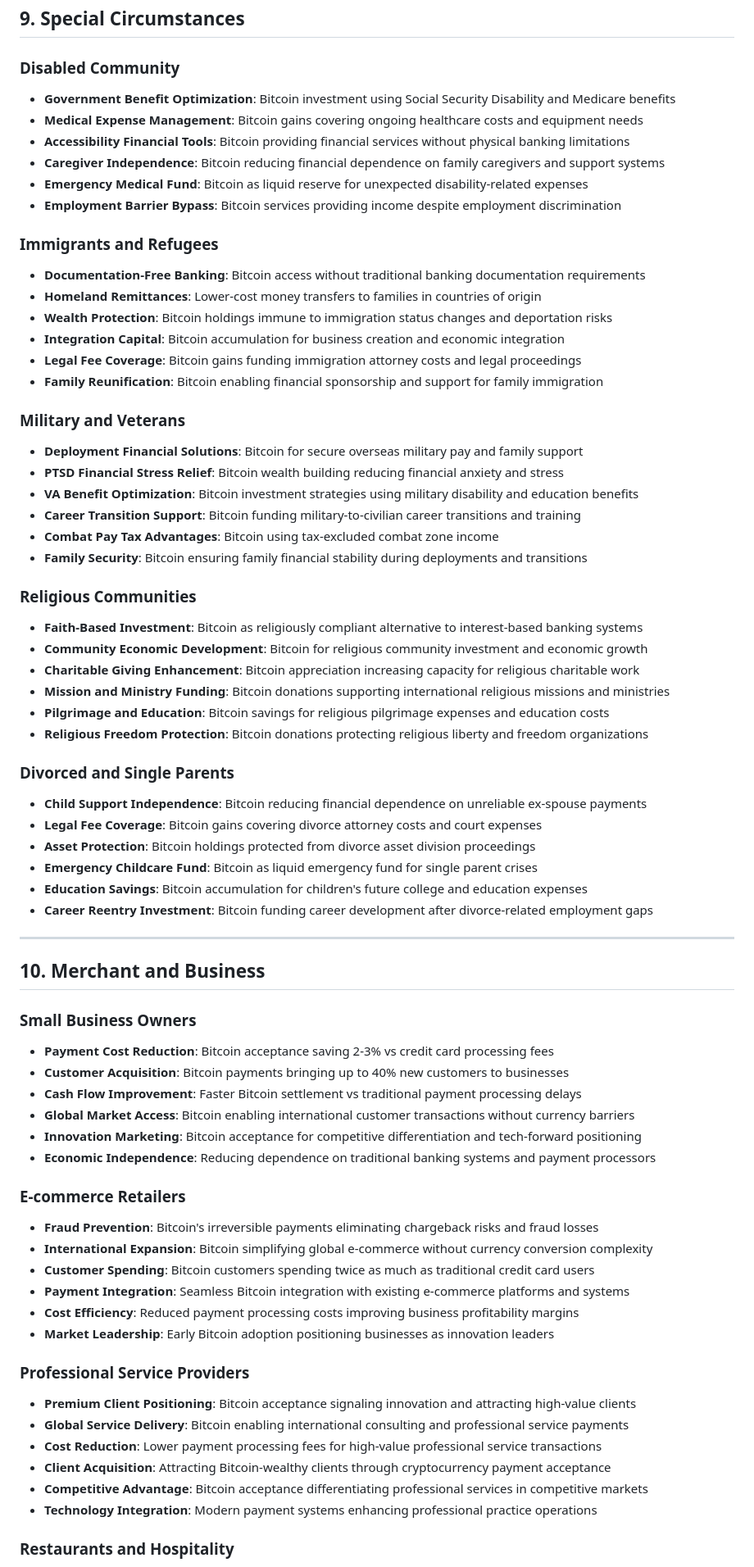
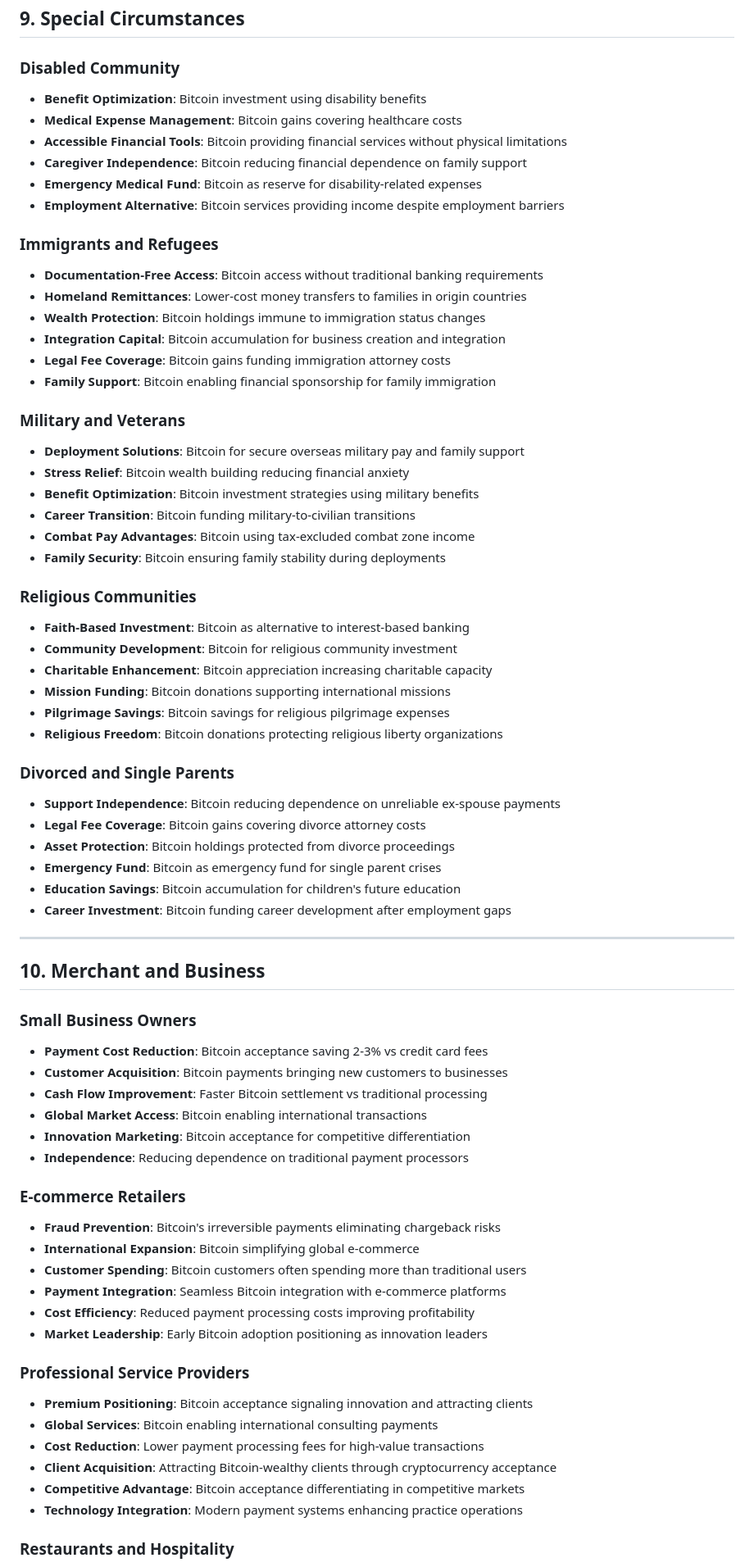
Before and after one commit to secsovereign/secsovereign.github.io, a Markdown page: bitcoin_demographics_breakdown.md, the part around one of its changes. Shown at 82% size. Rendered like a GitHub page.

```diff
--- a/bitcoin_demographics_breakdown.md
+++ b/bitcoin_demographics_breakdown.md
@@ -493,71 +485,71 @@ The following appeals apply across most demographics and represent Bitcoin's fun
 ## 9. Special Circumstances
 
 ### **Disabled Community**
-- **Government Benefit Optimization**: Bitcoin investment using Social Security Disability and Medicare benefits
-- **Medical Expense Management**: Bitcoin gains covering ongoing healthcare costs and equipment needs
-- **Accessibility Financial Tools**: Bitcoin providing financial services without physical banking limitations
-- **Caregiver Independence**: Bitcoin reducing financial dependence on family caregivers and support systems
-- **Emergency Medical Fund**: Bitcoin as liquid reserve for unexpected disability-related expenses
-- **Employment Barrier Bypass**: Bitcoin services providing income despite employment discrimination
+- **Benefit Optimization**: Bitcoin investment using disability benefits
+- **Medical Expense Management**: Bitcoin gains covering healthcare costs
+- **Accessible Financial Tools**: Bitcoin providing financial services without physical limitations
+- **Caregiver Independence**: Bitcoin reducing financial dependence on family support
+- **Emergency Medical Fund**: Bitcoin as reserve for disability-related expenses
+- **Employment Alternative**: Bitcoin services providing income despite employment barriers
 
 ### **Immigrants and Refugees**
-- **Documentation-Free Banking**: Bitcoin access without traditional banking documentation requirements
-- **Homeland Remittances**: Lower-cost money transfers to families in countries of origin
-- **Wealth Protection**: Bitcoin holdings immune to immigration status changes and deportation risks
-- **Integration Capital**: Bitcoin accumulation for business creation and economic integration
-- **Legal Fee Coverage**: Bitcoin gains funding immigration attorney costs and legal proceedings
-- **Family Reunification**: Bitcoin enabling financial sponsorship and support for family immigration
+- **Documentation-Free Access**: Bitcoin access without traditional banking requirements
+- **Homeland Remittances**: Lower-cost money transfers to families in origin countries
+- **Wealth Protection**: Bitcoin holdings immune to immigration status changes
+- **Integration Capital**: Bitcoin accumulation for business creation and integration
+- **Legal Fee Coverage**: Bitcoin gains funding immigration attorney costs
+- **Family Support**: Bitcoin enabling financial sponsorship for family immigration
 
 ### **Military and Veterans**
-- **Deployment Financial Solutions**: Bitcoin for secure overseas military pay and family support
-- **PTSD Financial Stress Relief**: Bitcoin wealth building reducing financial anxiety and stress
-- **VA Benefit Optimization**: Bitcoin investment strategies using military disability and education benefits
-- **Career Transition Support**: Bitcoin funding military-to-civilian career transitions and training
-- **Combat Pay Tax Advantages**: Bitcoin using tax-excluded combat zone income
-- **Family Security**: Bitcoin ensuring family financial stability during deployments and transitions
+- **Deployment Solutions**: Bitcoin for secure overseas military pay and family support
+- **Stress Relief**: Bitcoin wealth building reducing financial anxiety
+- **Benefit Optimization**: Bitcoin investment strategies using military benefits
+- **Career Transition**: Bitcoin funding military-to-civilian transitions
+- **Combat Pay Advantages**: Bitcoin using tax-excluded combat zone income
+- **Family Security**: Bitcoin ensuring family stability during deployments
 
 ### **Religious Communities**
-- **Faith-Based Investment**: Bitcoin as religiously compliant alternative to interest-based banking systems
-- **Community Economic Development**: Bitcoin for religious community investment and economic growth
-- **Charitable Giving Enhancement**: Bitcoin appreciation increasing capacity for religious charitable work
-- **Mission and Ministry Funding**: Bitcoin donations supporting international religious missions and ministries
-- **Pilgrimage and Education**: Bitcoin savings for religious pilgrimage expenses and education costs
-- **Religious Freedom Protection**: Bitcoin donations protecting religious liberty and freedom organizations
+- **Faith-Based Investment**: Bitcoin as alternative to interest-based banking
+- **Community Development**: Bitcoin for religious community investment
+- **Charitable Enhancement**: Bitcoin appreciation increasing charitable capacity
+- **Mission Funding**: Bitcoin donations supporting international missions
+- **Pilgrimage Savings**: Bitcoin savings for religious pilgrimage expenses
+- **Religious Freedom**: Bitcoin donations protecting religious liberty organizations
 
 ### **Divorced and Single Parents**
-- **Child Support Independence**: Bitcoin reducing financial dependence on unreliable ex-spouse payments
-- **Legal Fee Coverage**: Bitcoin gains covering divorce attorney costs and court expenses
-- **Asset Protection**: Bitcoin holdings protected from divorce asset division proceedings
-- **Emergency Childcare Fund**: Bitcoin as liquid emergency fund for single parent crises
-- **Education Savings**: Bitcoin accumulation for children's future college and education expenses
-- **Career Reentry Investment**: Bitcoin funding career development after divorce-related employment gaps
+- **Support Independence**: Bitcoin reducing dependence on unreliable ex-spouse payments
+- **Legal Fee Coverage**: Bitcoin gains covering divorce attorney costs
+- **Asset Protection**: Bitcoin holdings protected from divorce proceedings
+- **Emergency Fund**: Bitcoin as emergency fund for single parent crises
+- **Education Savings**: Bitcoin accumulation for children's future education
+- **Career Investment**: Bitcoin funding career development after employment gaps
 
 ---
 
 ## 10. Merchant and Business
 
 ### **Small Business Owners**
-- **Payment Cost Reduction**: Bitcoin acceptance saving 2-3% vs credit card processing fees
-- **Customer Acquisition**: Bitcoin payments bringing up to 40% new customers to businesses
-- **Cash Flow Improvement**: Faster Bitcoin settlement vs traditional payment processing delays
-- **Global Market Access**: Bitcoin enabling international customer transactions without currency barriers
-- **Innovation Marketing**: Bitcoin acceptance for competitive differentiation and tech-forward positioning
-- **Economic Independence**: Reducing dependence on traditional banking systems and payment processors
+- **Payment Cost Reduction**: Bitcoin acceptance saving 2-3% vs credit card fees
+- **Customer Acquisition**: Bitcoin payments bringing new customers to businesses
+- **Cash Flow Improvement**: Faster Bitcoin settlement vs traditional processing
+- **Global Market Access**: Bitcoin enabling international transactions
+- **Innovation Marketing**: Bitcoin acceptance for competitive differentiation
+- **Independence**: Reducing dependence on traditional payment processors
 
 ### **E-commerce Retailers**
-- **Fraud Prevention**: Bitcoin's irreversible payments eliminating chargeback risks and fraud losses
-- **International Expansion**: Bitcoin simplifying global e-commerce without currency conversion complexity
-- **Customer Spending**: Bitcoin customers spending twice as much as traditional credit card users
-- **Payment Integration**: Seamless Bitcoin integration with existing e-commerce platforms and systems
-- **Cost Efficiency**: Reduced payment processing costs improving business profitability margins
-- **Market Leadership**: Early Bitcoin adoption positioning businesses as innovation leaders
+- **Fraud Prevention**: Bitcoin's irreversible payments eliminating chargeback risks
+- **International Expansion**: Bitcoin simplifying global e-commerce
+- **Customer Spending**: Bitcoin customers often spending more than traditional users
+- **Payment Integration**: Seamless Bitcoin integration with e-commerce platforms
+- **Cost Efficiency**: Reduced payment processing costs improving profitability
+- **Market Leadership**: Early Bitcoin adoption positioning as innovation leaders
 
 ### **Professional Service Providers**
-- **Premium Client Positioning**: Bitcoin acceptance signaling innovation and attracting high-value clients
-- **Global Service Delivery**: Bitcoin enabling international consulting and professional service payments
-- **Cost Reduction**: Lower payment processing fees for high-value professional service transactions
-- **Client Acquisition**: Attracting Bitcoin-wealthy clients through cryptocurrency payment acceptance
-- **Competitive Advantage**: Bitcoin acceptance differentiating professional services in competitive markets
-- **Technology Integration**: Modern payment systems enhancing professional practice operations
+- **Premium Positioning**: Bitcoin acceptance signaling innovation and attracting clients
+- **Global Services**: Bitcoin enabling international consulting payments
+- **Cost Reduction**: Lower payment processing fees for high-value transactions
+- **Client Acquisition**: Attracting Bitcoin-wealthy clients through cryptocurrency acceptance
+- **Competitive Advantage**: Bitcoin acceptance differentiating in competitive markets
+- **Technology Integration**: Modern payment systems enhancing practice operations
 
 ### **Restaurants and Hospitality**
```
Also changed, not shown: other parts of bitcoin_demographics_breakdown.md (+235 -243 lines).
